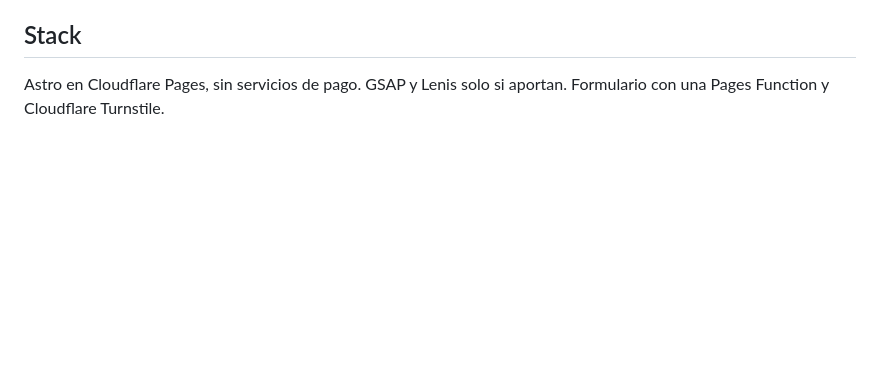
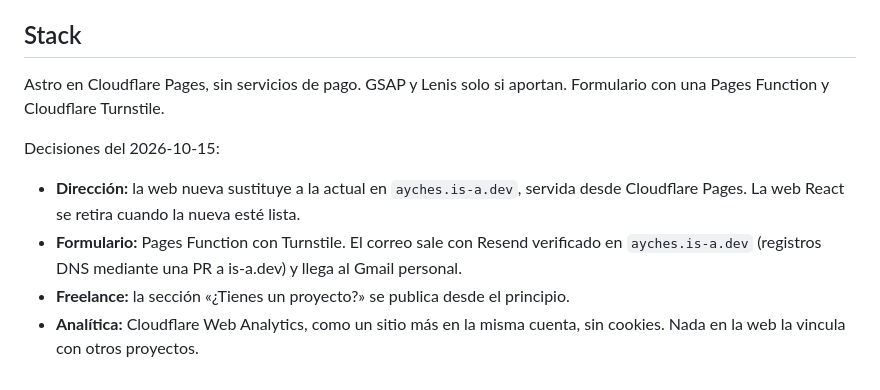
Before and after one commit to AyChEs/portafolio, a Markdown page: CLAUDE.md, the part around the change. Rendered like a GitHub page; blank space fills up the shorter version.

Commit message:
Record hosting, form, freelance and analytics decisions
Co-Authored-By: Claude Opus 5.5 <noreply@anthropic.com>
Claude-Session: https://claude.ai/code/session_01MFqAfmUhtVPKe6v5aQjrBo

```diff
--- a/CLAUDE.md
+++ b/CLAUDE.md
@@ -100,3 +100,10 @@ Si una skill choca con estas reglas, mandan estas reglas.
 ## Stack
 
 Astro en Cloudflare Pages, sin servicios de pago. GSAP y Lenis solo si aportan. Formulario con una Pages Function y Cloudflare Turnstile.
+
+Decisiones del 2026-10-15:
+
+- **Dirección:** la web nueva sustituye a la actual en `ayches.is-a.dev`, servida desde Cloudflare Pages. La web React se retira cuando la nueva esté lista.
+- **Formulario:** Pages Function con Turnstile. El correo sale con Resend verificado en `ayches.is-a.dev` (registros DNS mediante una PR a is-a.dev) y llega al Gmail personal.
+- **Freelance:** la sección «¿Tienes un proyecto?» se publica desde el principio.
+- **Analítica:** Cloudflare Web Analytics, como un sitio más en la misma cuenta, sin cookies. Nada en la web la vincula con otros proyectos.
```
